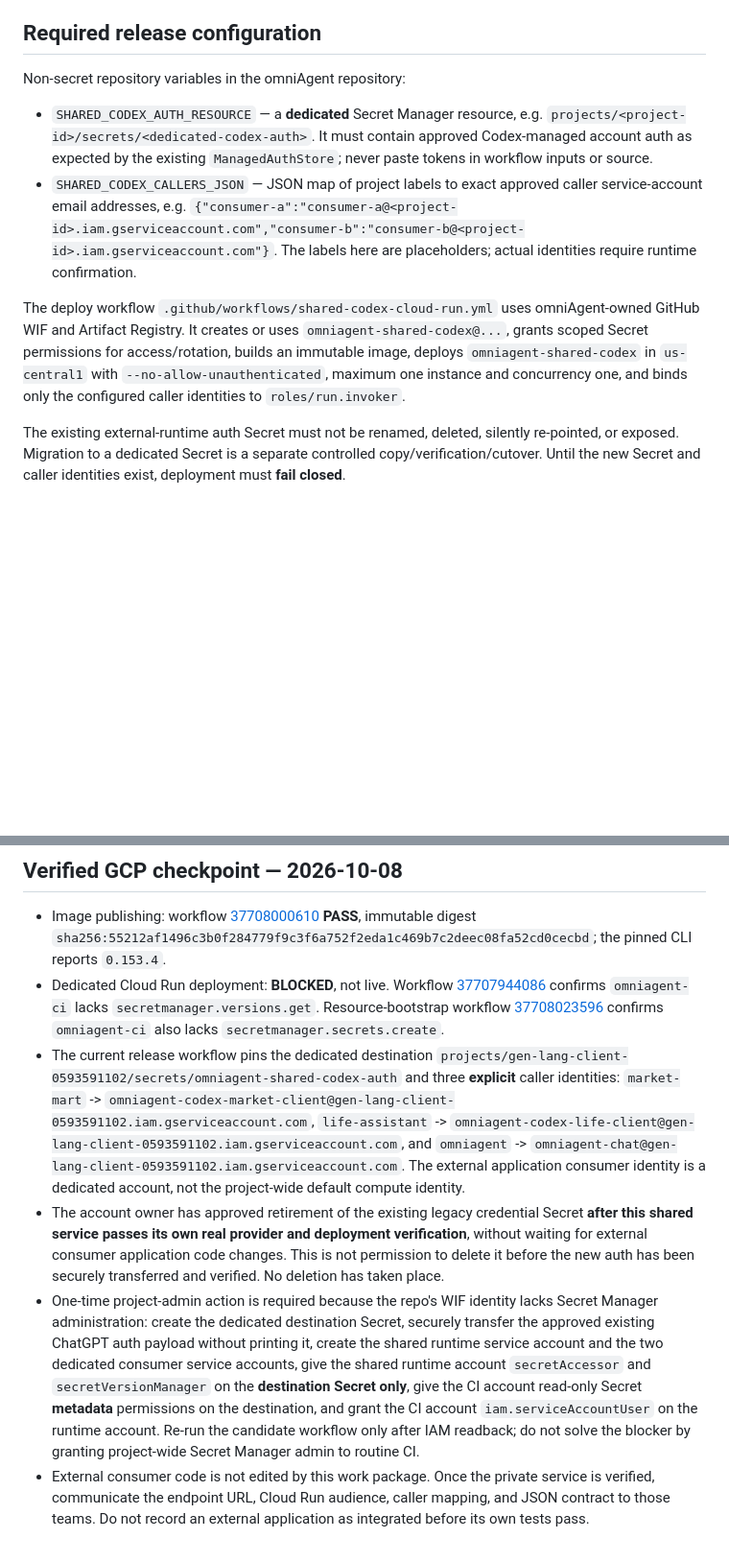
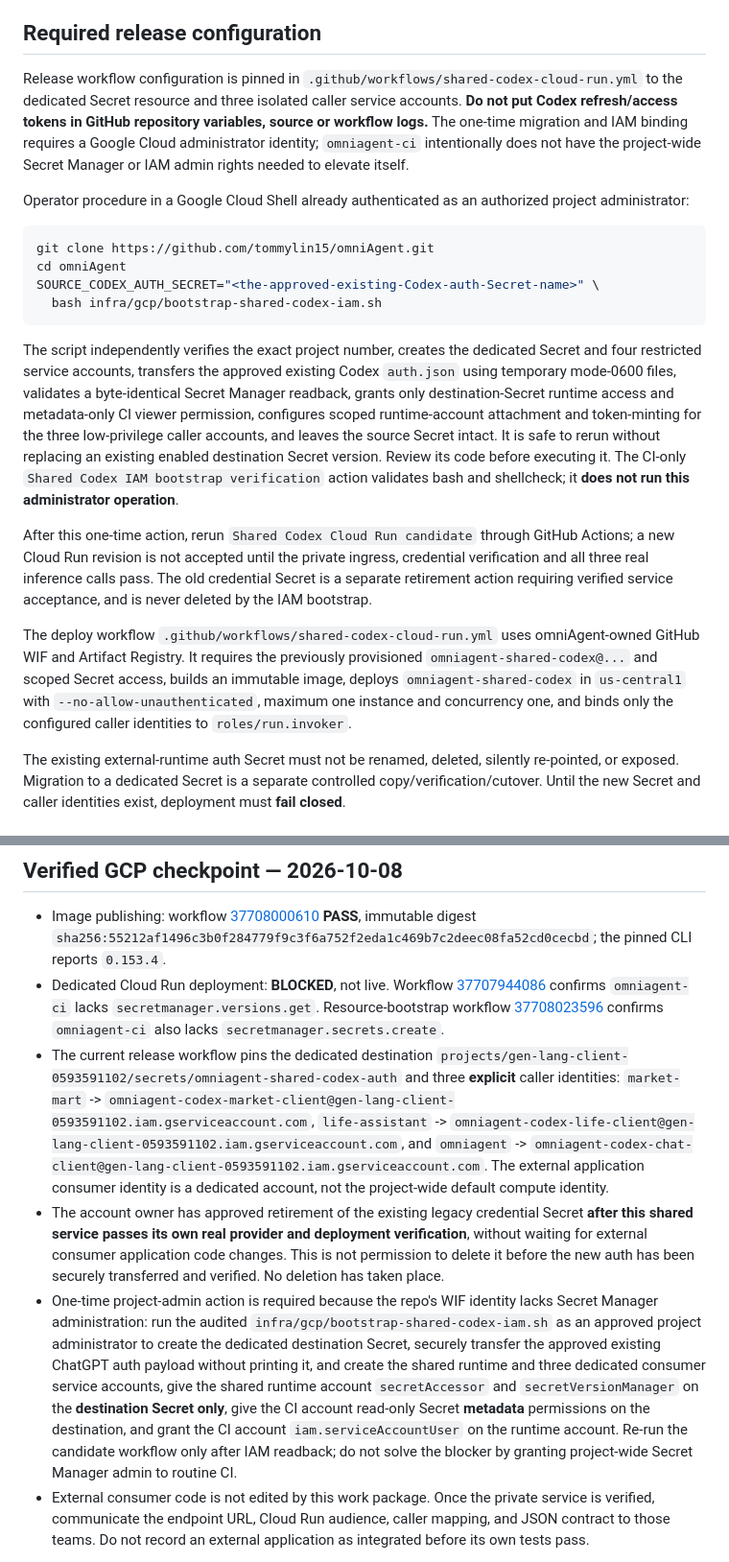
Before and after one commit to tommylin15/omniAgent, a Markdown page: docs/shared-codex-runtime.md, 2 parts joined by grey strips. Shown at 96% size. GitHub-like rendering; blank space fills up the shorter version.

Commit message:
docs: provide audited one-time Cloud Shell IAM and Codex auth migration runbook

````diff
--- a/docs/shared-codex-runtime.md
+++ b/docs/shared-codex-runtime.md
@@ -59,12 +59,22 @@ Call using a signed Google ID token with `aud` equal to the service URL. The cal
 
 ## Required release configuration
 
-Non-secret repository variables in the omniAgent repository:
+Release workflow configuration is pinned in `.github/workflows/shared-codex-cloud-run.yml` to the dedicated Secret resource and three isolated caller service accounts. **Do not put Codex refresh/access tokens in GitHub repository variables, source or workflow logs.** The one-time migration and IAM binding requires a Google Cloud administrator identity; `omniagent-ci` intentionally does not have the project-wide Secret Manager or IAM admin rights needed to elevate itself.
 
-- `SHARED_CODEX_AUTH_RESOURCE` — a **dedicated** Secret Manager resource, e.g. `projects/<project-id>/secrets/<dedicated-codex-auth>`. It must contain approved Codex-managed account auth as expected by the existing `ManagedAuthStore`; never paste tokens in workflow inputs or source.
-- `SHARED_CODEX_CALLERS_JSON` — JSON map of project labels to exact approved caller service-account email addresses, e.g. `{"consumer-a":"consumer-a@<project-id>.iam.gserviceaccount.com","consumer-b":"consumer-b@<project-id>.iam.gserviceaccount.com"}`. The labels here are placeholders; actual identities require runtime confirmation.
+Operator procedure in a Google Cloud Shell already authenticated as an authorized project administrator:
 
-The deploy workflow `.github/workflows/shared-codex-cloud-run.yml` uses omniAgent-owned GitHub WIF and Artifact Registry. It creates or uses `omniagent-shared-codex@...`, grants scoped Secret permissions for access/rotation, builds an immutable image, deploys `omniagent-shared-codex` in `us-central1` with `--no-allow-unauthenticated`, maximum one instance and concurrency one, and binds only the configured caller identities to `roles/run.invoker`.
+```bash
+git clone https://github.com/tommylin15/omniAgent.git
+cd omniAgent
+SOURCE_CODEX_AUTH_SECRET="<the-approved-existing-Codex-auth-Secret-name>" \
+  bash infra/gcp/bootstrap-shared-codex-iam.sh
+```
+
+The script independently verifies the exact project number, creates the dedicated Secret and four restricted service accounts, transfers the approved existing Codex `auth.json` using temporary mode-0600 files, validates a byte-identical Secret Manager readback, grants only destination-Secret runtime access and metadata-only CI viewer permission, configures scoped runtime-account attachment and token-minting for the three low-privilege caller accounts, and leaves the source Secret intact. It is safe to rerun without replacing an existing enabled destination Secret version. Review its code before executing it. The CI-only `Shared Codex IAM bootstrap verification` action validates bash and shellcheck; it **does not run this administrator operation**.
+
+After this one-time action, rerun `Shared Codex Cloud Run candidate` through GitHub Actions; a new Cloud Run revision is not accepted until the private ingress, credential verification and all three real inference calls pass. The old credential Secret is a separate retirement action requiring verified service acceptance, and is never deleted by the IAM bootstrap.
+
+The deploy workflow `.github/workflows/shared-codex-cloud-run.yml` uses omniAgent-owned GitHub WIF and Artifact Registry. It requires the previously provisioned `omniagent-shared-codex@...` and scoped Secret access, builds an immutable image, deploys `omniagent-shared-codex` in `us-central1` with `--no-allow-unauthenticated`, maximum one instance and concurrency one, and binds only the configured caller identities to `roles/run.invoker`.
 
 The existing external-runtime auth Secret must not be renamed, deleted, silently re-pointed, or exposed. Migration to a dedicated Secret is a separate controlled copy/verification/cutover. Until the new Secret and caller identities exist, deployment must **fail closed**.
 
@@ -83,9 +93,9 @@ A deployment-only PASS is not a real provider-inference PASS. Two external consu
 
 - Image publishing: workflow [37708000610](https://github.com/tommylin15/omniAgent/actions/runs/37708000610) **PASS**, immutable digest `sha256:55212af1496c3b0f284779f9c3f6a752f2eda1c469b7c2deec08fa52cd0cecbd`; the pinned CLI reports `0.153.4`.
 - Dedicated Cloud Run deployment: **BLOCKED**, not live. Workflow [37707944086](https://github.com/tommylin15/omniAgent/actions/runs/37707944086) confirms `omniagent-ci` lacks `secretmanager.versions.get`. Resource-bootstrap workflow [37708023596](https://github.com/tommylin15/omniAgent/actions/runs/37708023596) confirms `omniagent-ci` also lacks `secretmanager.secrets.create`.
-- The current release workflow pins the dedicated destination `projects/gen-lang-client-0593591102/secrets/omniagent-shared-codex-auth` and three **explicit** caller identities: `market-mart` -> `omniagent-codex-market-client@gen-lang-client-0593591102.iam.gserviceaccount.com`, `life-assistant` -> `omniagent-codex-life-client@gen-lang-client-0593591102.iam.gserviceaccount.com`, and `omniagent` -> `omniagent-chat@gen-lang-client-0593591102.iam.gserviceaccount.com`. The external application consumer identity is a dedicated account, not the project-wide default compute identity.
+- The current release workflow pins the dedicated destination `projects/gen-lang-client-0593591102/secrets/omniagent-shared-codex-auth` and three **explicit** caller identities: `market-mart` -> `omniagent-codex-market-client@gen-lang-client-0593591102.iam.gserviceaccount.com`, `life-assistant` -> `omniagent-codex-life-client@gen-lang-client-0593591102.iam.gserviceaccount.com`, and `omniagent` -> `omniagent-codex-chat-client@gen-lang-client-0593591102.iam.gserviceaccount.com`. The external application consumer identity is a dedicated account, not the project-wide default compute identity.
 - The account owner has approved retirement of the existing legacy credential Secret **after this shared service passes its own real provider and deployment verification**, without waiting for external consumer application code changes. This is not permission to delete it before the new auth has been securely transferred and verified. No deletion has taken place.
-- One-time project-admin action is required because the repo's WIF identity lacks Secret Manager administration: create the dedicated destination Secret, securely transfer the approved existing ChatGPT auth payload without printing it, create the shared runtime service account and the two dedicated consumer service accounts, give the shared runtime account `secretAccessor` and `secretVersionManager` on the **destination Secret only**, give the CI account read-only Secret **metadata** permissions on the destination, and grant the CI account `iam.serviceAccountUser` on the runtime account. Re-run the candidate workflow only after IAM readback; do not solve the blocker by granting project-wide Secret Manager admin to routine CI.
+- One-time project-admin action is required because the repo's WIF identity lacks Secret Manager administration: run the audited `infra/gcp/bootstrap-shared-codex-iam.sh` as an approved project administrator to create the dedicated destination Secret, securely transfer the approved existing ChatGPT auth payload without printing it, and create the shared runtime and three dedicated consumer service accounts, give the shared runtime account `secretAccessor` and `secretVersionManager` on the **destination Secret only**, give the CI account read-only Secret **metadata** permissions on the destination, and grant the CI account `iam.serviceAccountUser` on the runtime account. Re-run the candidate workflow only after IAM readback; do not solve the blocker by granting project-wide Secret Manager admin to routine CI.
 - External consumer code is not edited by this work package. Once the private service is verified, communicate the endpoint URL, Cloud Run audience, caller mapping, and JSON contract to those teams. Do not record an external application as integrated before its own tests pass.
 
 The dedicated life and market caller accounts are **low privilege** and receive only permission to invoke the shared Cloud Run service; they must not inherit market-analysis database/storage permissions or the default compute account's broader privileges. When an existing consumer service needs to call, it may mint an audience-bound Google ID token by being granted scoped impersonation of its dedicated caller identity, or run under that identity if its other permissions allow it. The consumer adapters themselves belong to their own repositories, not this one.
````
